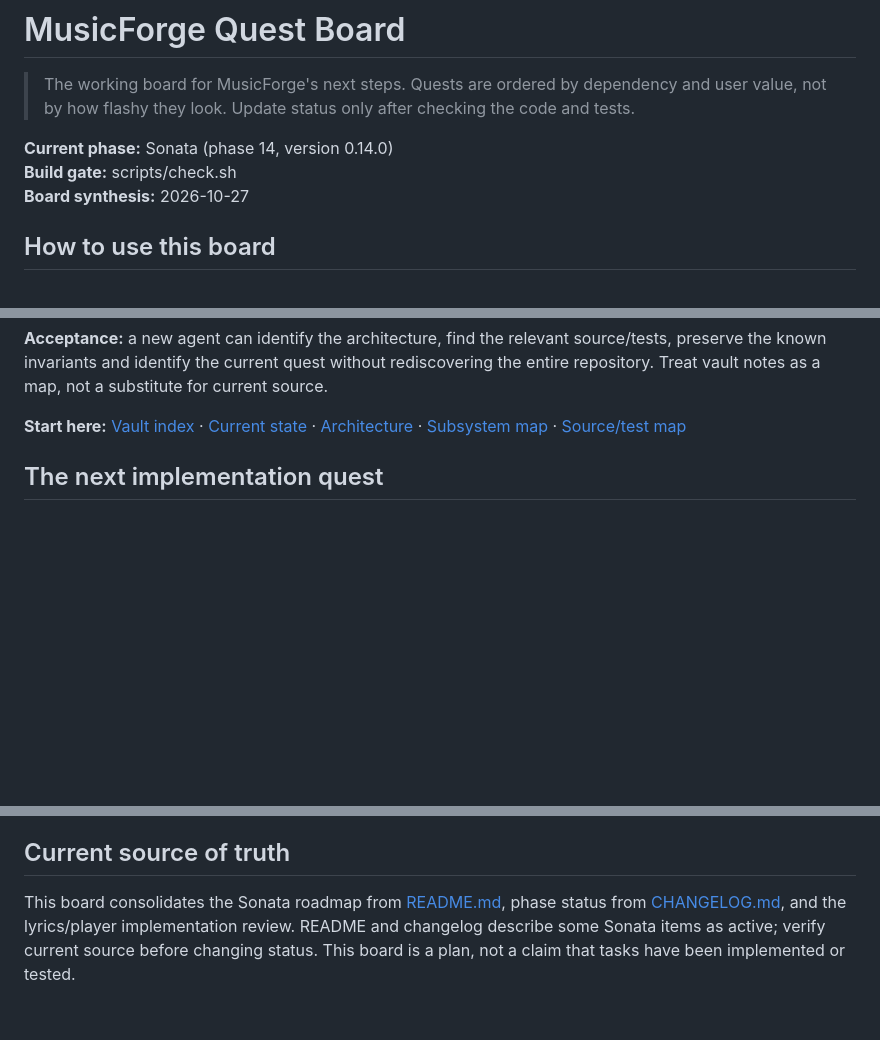
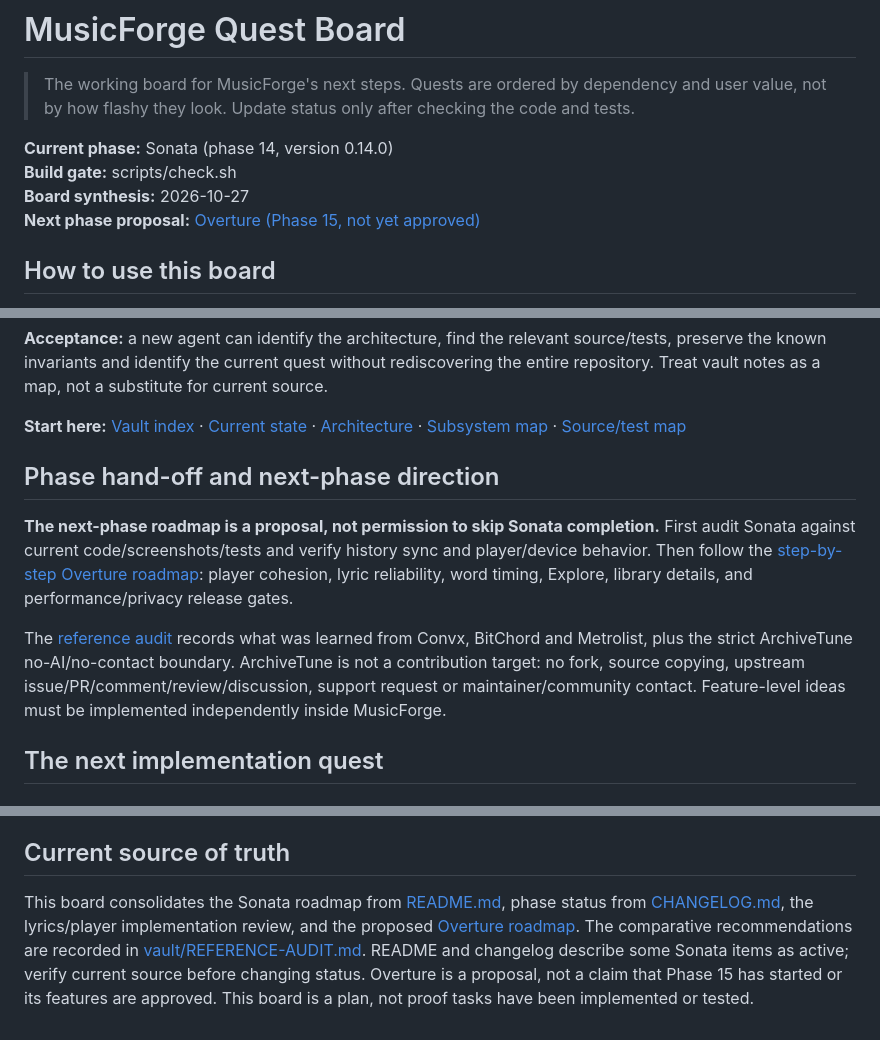
Before and after one commit to apathane/MusicForge, a Markdown page: docs/QUEST-BOARD.md, 3 parts joined by grey strips. Drawn GitHub-style; blank space fills up the shorter version.

Commit message:
docs: align Quest Board with Overture proposal and reference policy
Co-Authored-By: Claude Opus 5.5 <noreply@anthropic.com>

```diff
--- a/docs/QUEST-BOARD.md
+++ b/docs/QUEST-BOARD.md
@@ -5,6 +5,7 @@
 **Current phase:** Sonata (phase 14, version 0.14.0)
 **Build gate:** scripts/check.sh
 **Board synthesis:** 2026-10-27
+**Next phase proposal:** [Overture (Phase 15, not yet approved)](PHASE-15-OVERTURE-ROADMAP.md)
 
 ## How to use this board
 
@@ -31,6 +32,12 @@ The repository vault is the first priority for future ChatGPT work on MusicForge
 **Acceptance:** a new agent can identify the architecture, find the relevant source/tests, preserve the known invariants and identify the current quest without rediscovering the entire repository. Treat vault notes as a map, not a substitute for current source.
 
 **Start here:** [Vault index](../vault/README.md) · [Current state](../vault/STATE.md) · [Architecture](../vault/ARCHITECTURE.md) · [Subsystem map](../vault/SUBSYSTEMS.md) · [Source/test map](../vault/FILE-MAP.md)
+
+## Phase hand-off and next-phase direction
+
+**The next-phase roadmap is a proposal, not permission to skip Sonata completion.** First audit Sonata against current code/screenshots/tests and verify history sync and player/device behavior. Then follow the [step-by-step Overture roadmap](PHASE-15-OVERTURE-ROADMAP.md): player cohesion, lyric reliability, word timing, Explore, library details, and performance/privacy release gates.
+
+The [reference audit](../vault/REFERENCE-AUDIT.md) records what was learned from Convx, BitChord and Metrolist, plus the strict ArchiveTune no-AI/no-contact boundary. ArchiveTune is not a contribution target: no fork, source copying, upstream issue/PR/comment/review/discussion, support request or maintainer/community contact. Feature-level ideas must be implemented independently inside MusicForge.
 
 ## The next implementation quest
 
@@ -259,4 +266,4 @@ The main-branch code search found two explicit TODO groups. They are not release
 
 ## Current source of truth
 
-This board consolidates the Sonata roadmap from [README.md](../README.md#roadmap), phase status from [CHANGELOG.md](../CHANGELOG.md), and the lyrics/player implementation review. README and changelog describe some Sonata items as active; verify current source before changing status. This board is a plan, not a claim that tasks have been implemented or tested.
+This board consolidates the Sonata roadmap from [README.md](../README.md#roadmap), phase status from [CHANGELOG.md](../CHANGELOG.md), the lyrics/player implementation review, and the proposed [Overture roadmap](PHASE-15-OVERTURE-ROADMAP.md). The comparative recommendations are recorded in [vault/REFERENCE-AUDIT.md](../vault/REFERENCE-AUDIT.md). README and changelog describe some Sonata items as active; verify current source before changing status. Overture is a proposal, not a claim that Phase 15 has started or its features are approved. This board is a plan, not proof tasks have been implemented or tested.
```
